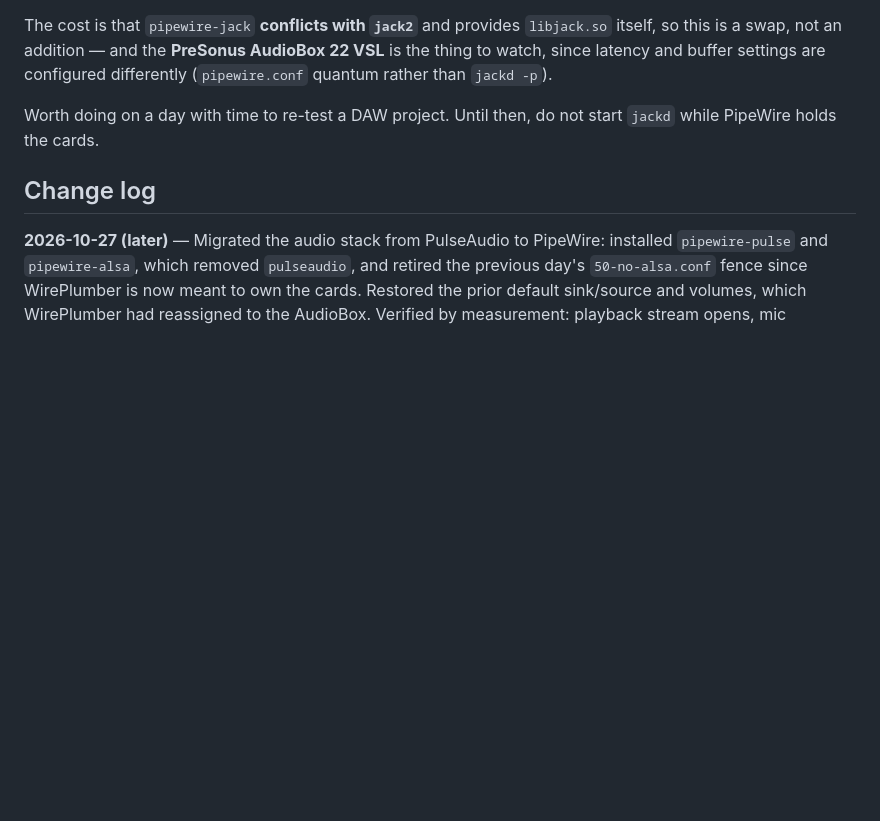
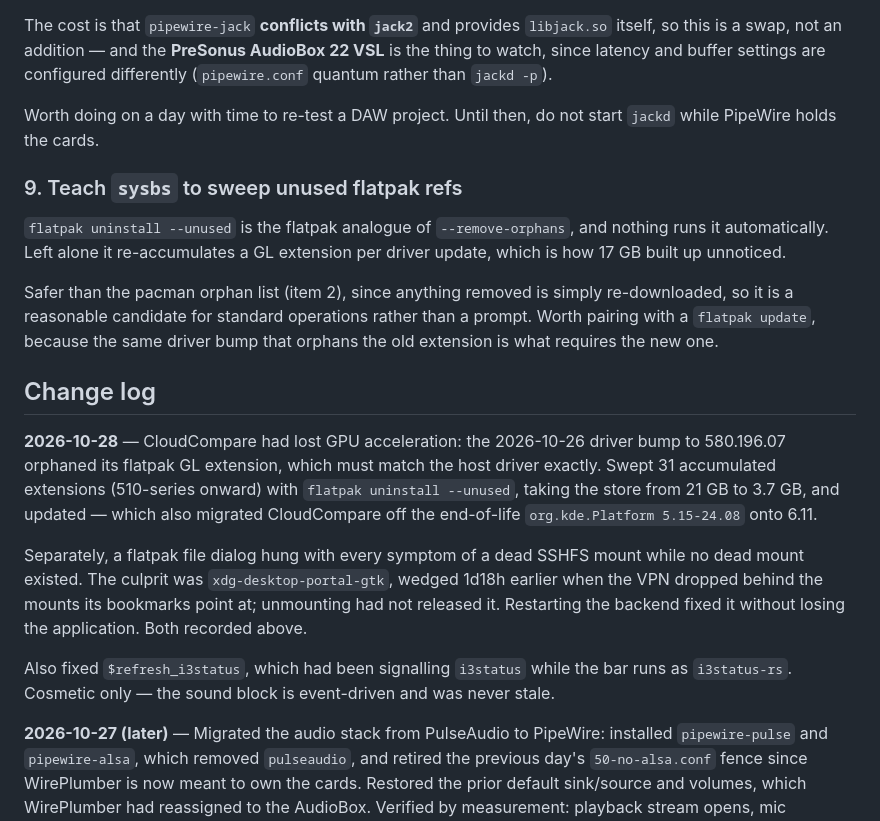
Before and after one commit to hacmorgan/hq, a Markdown page: etc/boxes/enzo-arch.md, the part around one of its changes. Drawn GitHub-style; blank space fills up the shorter version.

```diff
--- a/etc/boxes/enzo-arch.md
+++ b/etc/boxes/enzo-arch.md
@@ -455,7 +512,35 @@ configured differently (`pipewire.conf` quantum rather than `jackd -p`).
 Worth doing on a day with time to re-test a DAW project. Until then, do not
 start `jackd` while PipeWire holds the cards.
 
+### 9. Teach `sysbs` to sweep unused flatpak refs
+
+`flatpak uninstall --unused` is the flatpak analogue of `--remove-orphans`, and
+nothing runs it automatically. Left alone it re-accumulates a GL extension per
+driver update, which is how 17 GB built up unnoticed.
+
+Safer than the pacman orphan list (item 2), since anything removed is simply
+re-downloaded, so it is a reasonable candidate for standard operations rather
+than a prompt. Worth pairing with a `flatpak update`, because the same driver
+bump that orphans the old extension is what requires the new one.
+
 ## Change log
+
+**2026-10-28** — CloudCompare had lost GPU acceleration: the 2026-10-26 driver
+bump to 580.196.07 orphaned its flatpak GL extension, which must match the
+host driver exactly. Swept 31 accumulated extensions (510-series onward) with
+`flatpak uninstall --unused`, taking the store from 21 GB to 3.7 GB, and
+updated — which also migrated CloudCompare off the end-of-life
+`org.kde.Platform 5.15-24.08` onto 6.11.
+
+Separately, a flatpak file dialog hung with every symptom of a dead SSHFS
+mount while no dead mount existed. The culprit was `xdg-desktop-portal-gtk`,
+wedged 1d18h earlier when the VPN dropped behind the mounts its bookmarks
+point at; unmounting had not released it. Restarting the backend fixed it
+without losing the application. Both recorded above.
+
+Also fixed `$refresh_i3status`, which had been signalling `i3status` while the
+bar runs as `i3status-rs`. Cosmetic only — the sound block is event-driven and
+was never stale.
 
 **2026-10-27 (later)** — Migrated the audio stack from PulseAudio to PipeWire:
 installed `pipewire-pulse` and `pipewire-alsa`, which removed `pulseaudio`, and
```
Also changed, not shown: other parts of etc/boxes/enzo-arch.md (+57 -0 lines).
